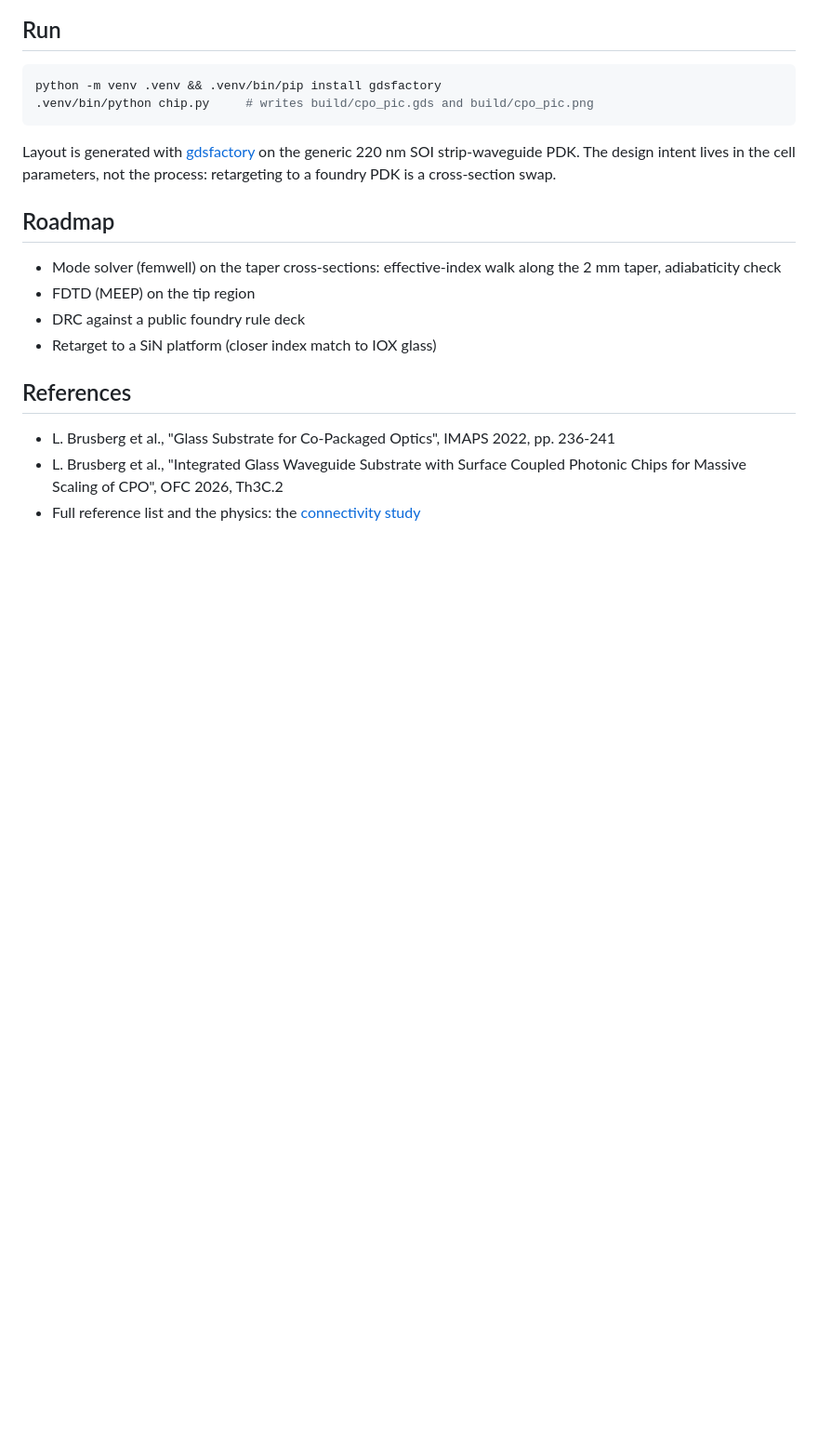
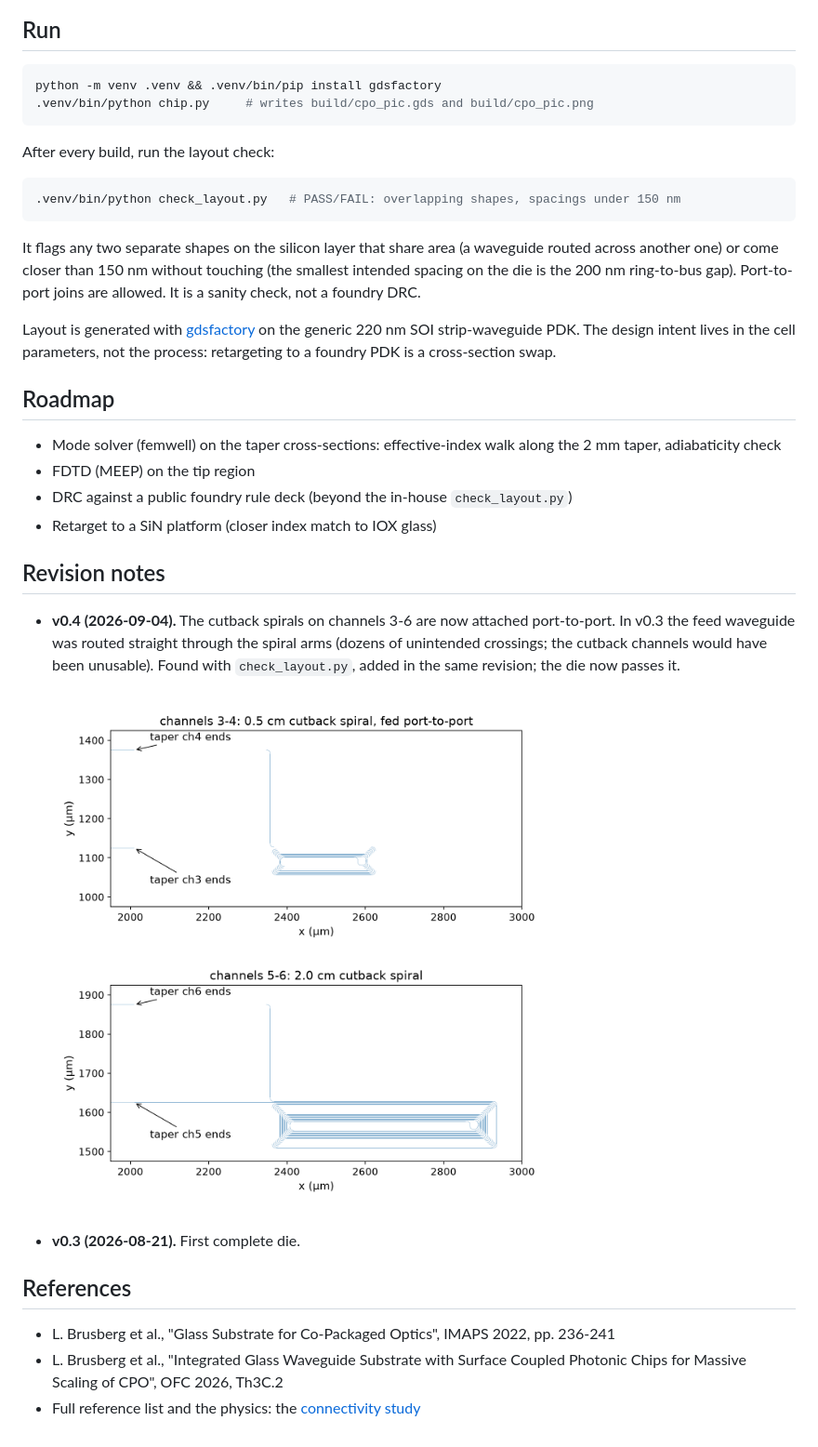
Before and after one commit to Nanodevo/cpo-pic, a Markdown page: README.md, the part around the change. Shown at 93% size. Drawn GitHub-style; pictures changed too: docs/spiral_feed.png (added); blank space fills up the shorter version.

Commit message:
v0.4: cutback spirals attached port-to-port (v0.3 feed crossed the spiral arms); add check_layout.py

````diff
--- a/README.md
+++ b/README.md
@@ -99,6 +99,18 @@ python -m venv .venv && .venv/bin/pip install gdsfactory
 .venv/bin/python chip.py     # writes build/cpo_pic.gds and build/cpo_pic.png
 ```
 
+After every build, run the layout check:
+
+```bash
+.venv/bin/python check_layout.py   # PASS/FAIL: overlapping shapes, spacings under 150 nm
+```
+
+It flags any two separate shapes on the silicon layer that share area
+(a waveguide routed across another one) or come closer than 150 nm
+without touching (the smallest intended spacing on the die is the
+200 nm ring-to-bus gap). Port-to-port joins are allowed. It is a sanity
+check, not a foundry DRC.
+
 Layout is generated with [gdsfactory](https://gdsfactory.github.io/gdsfactory/)
 on the generic 220 nm SOI strip-waveguide PDK. The design intent lives in
 the cell parameters, not the process: retargeting to a foundry PDK is a
@@ -109,8 +121,20 @@ cross-section swap.
 - Mode solver (femwell) on the taper cross-sections: effective-index
   walk along the 2 mm taper, adiabaticity check
 - FDTD (MEEP) on the tip region
-- DRC against a public foundry rule deck
+- DRC against a public foundry rule deck (beyond the in-house `check_layout.py`)
 - Retarget to a SiN platform (closer index match to IOX glass)
+
+## Revision notes
+
+- **v0.4 (2026-09-04).** The cutback spirals on channels 3-6 are now
+  attached port-to-port. In v0.3 the feed waveguide was routed straight
+  through the spiral arms (dozens of unintended crossings; the cutback
+  channels would have been unusable). Found with `check_layout.py`,
+  added in the same revision; the die now passes it.
+
+  ![spiral feed](docs/spiral_feed.png)
+
+- **v0.3 (2026-08-21).** First complete die.
 
 ## References
 
````
Also changed, not shown: build/cpo_pic.png, 4 other files.
